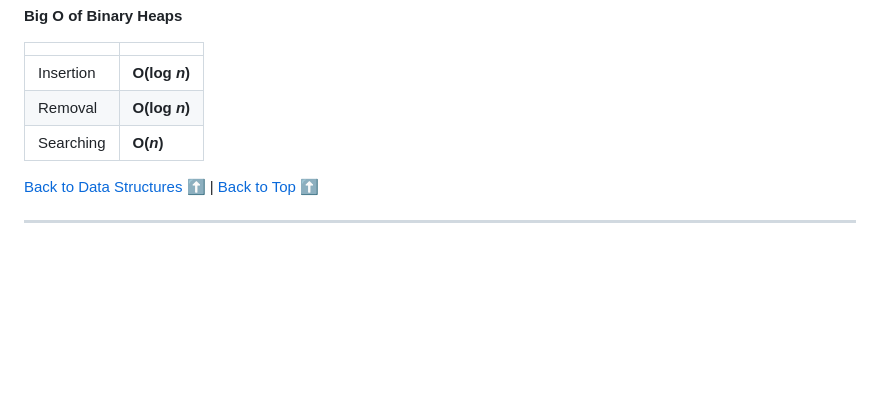
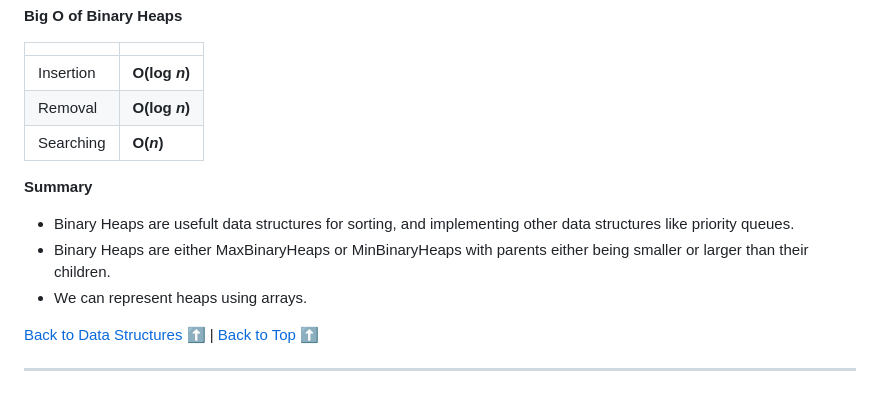
Before and after one commit to sidneyshafer/JS_DSA, a Markdown page: readme.md, the part around the change. Drawn GitHub-style; blank space fills up the shorter version.

Commit message:
Add Binary Heap Summary

```diff
--- a/readme.md
+++ b/readme.md
@@ -2655,6 +2655,11 @@ Binary Heaps are used to implement **priority queues**, which are commonly used
 | Removal | **O(log *n*)**  |
 | Searching | **O(*n*)**  |
 
+**Summary**
+* Binary Heaps are usefult data structures for sorting, and implementing other data structures like priority queues.
+* Binary Heaps are either MaxBinaryHeaps or MinBinaryHeaps with parents either being smaller or larger than their children.
+* We can represent heaps using arrays.
+
 [Back to Data Structures](#data-structures) :arrow_up: | [Back to Top](#js-data-structures--algorithms) :arrow_up:
 
 ----
```
